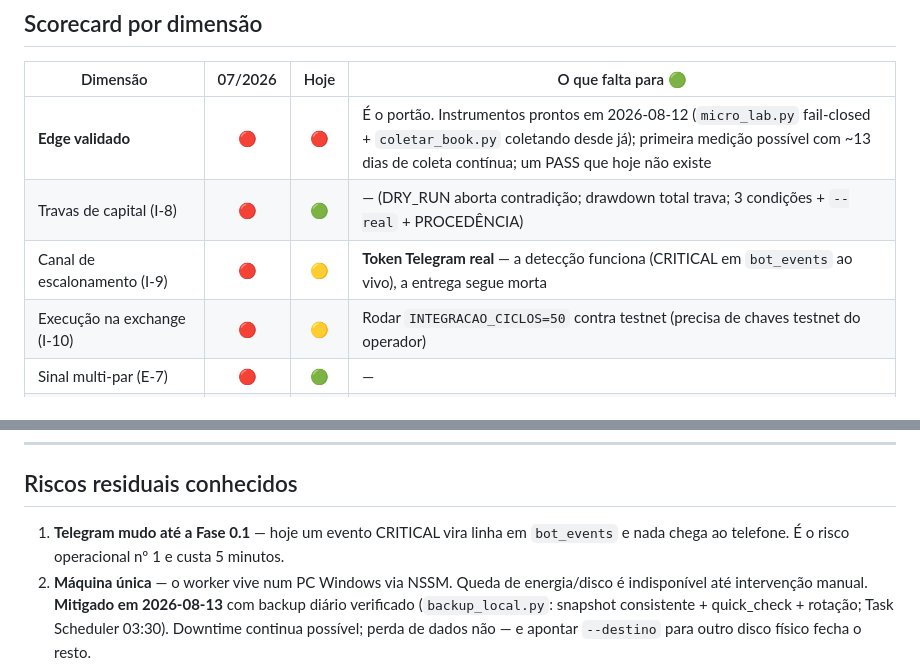
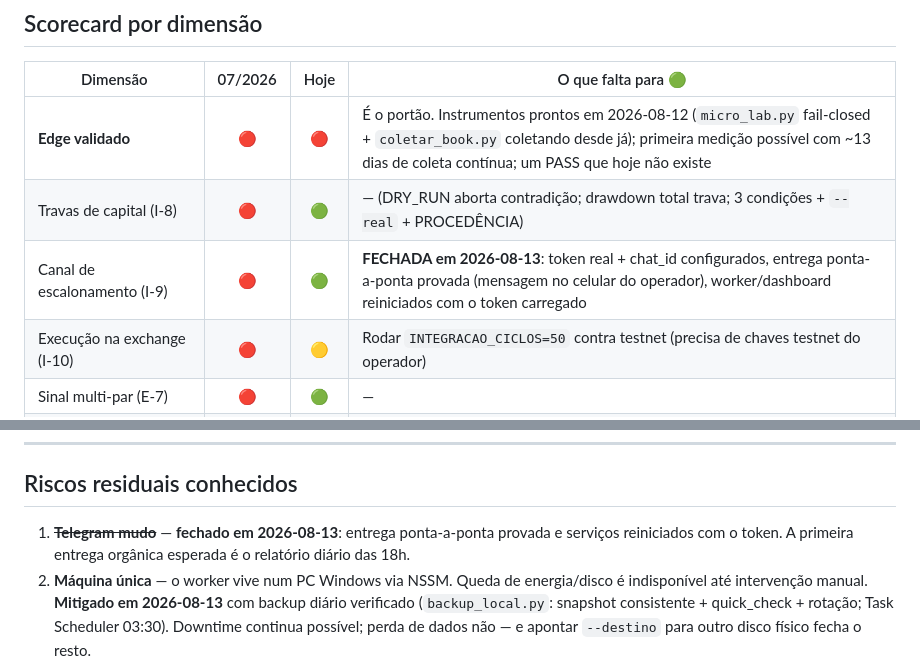
Before and after one commit to orgateccloud-bot/CryptoXBot, a Markdown page: docs/RELATORIO_PRODUCAO.md, 2 parts joined by grey strips. GitHub-like rendering.

Commit message:
docs: I-9 FECHADA — Telegram entregando ponta-a-ponta
Token real + chat_id (descoberto via getUpdates, sem exposicao de valores),
teste de entrega confirmado no celular do operador, worker e dashboard
reiniciados com o token carregado (boot 2026-08-13T18:53:32). O
alerta_nao_entregue CRITICAL que gritava desde 10/08 morre aqui; a primeira
entrega organica esperada e o relatorio diario das 18h.

No caminho, o mesmo incidente de edicao do .env que ja tinha acontecido com
o token: as chaves TESTNET foram coladas por cima de BINANCE_API_KEY/SECRET
de producao. Detectado por comparacao de hash contra o backup de 09/08,
producao restaurada, testnet movida para BINANCE_TESTNET_*, estado errado
preservado em .env.bkp-testnet-fix-20260813-183504.

Co-Authored-By: Claude Opus 5 <noreply@anthropic.com>

```diff
--- a/docs/RELATORIO_PRODUCAO.md
+++ b/docs/RELATORIO_PRODUCAO.md
@@ -132,7 +132,7 @@ vazios `core/`, `execution/`, `infra/`, `ai/` (só `__init__.py` — candidatos
 |---|:---:|:---:|---|
 | **Edge validado** | 🔴 | 🔴 | É o portão. Instrumentos prontos em 2026-08-12 (`micro_lab.py` fail-closed + `coletar_book.py` coletando desde já); primeira medição possível com ~13 dias de coleta contínua; um PASS que hoje não existe |
 | Travas de capital (I-8) | 🔴 | 🟢 | — (DRY_RUN aborta contradição; drawdown total trava; 3 condições + `--real` + PROCEDÊNCIA) |
-| Canal de escalonamento (I-9) | 🔴 | 🟡 | **Token Telegram real** — a detecção funciona (CRITICAL em `bot_events` ao vivo), a entrega segue morta |
+| Canal de escalonamento (I-9) | 🔴 | 🟢 | **FECHADA em 2026-08-13**: token real + chat_id configurados, entrega ponta-a-ponta provada (mensagem no celular do operador), worker/dashboard reiniciados com o token carregado |
 | Execução na exchange (I-10) | 🔴 | 🟡 | Rodar `INTEGRACAO_CICLOS=50` contra testnet (precisa de chaves testnet do operador) |
 | Sinal multi-par (E-7) | 🔴 | 🟢 | — |
 | Contabilidade de paper (E-8) | 🔴 | 🟢 | — (circuito fechado; 1º trade com PnL real em 2026-08-09) |
@@ -253,8 +253,8 @@ projetado.
 
 ## Riscos residuais conhecidos
 
-1. **Telegram mudo até a Fase 0.1** — hoje um evento CRITICAL vira linha em `bot_events` e nada
-   chega ao telefone. É o risco operacional nº 1 e custa 5 minutos.
+1. ~~**Telegram mudo**~~ — **fechado em 2026-08-13**: entrega ponta-a-ponta provada e serviços
+   reiniciados com o token. A primeira entrega orgânica esperada é o relatório diário das 18h.
 2. **Máquina única** — o worker vive num PC Windows via NSSM. Queda de energia/disco é indisponível
    até intervenção manual. **Mitigado em 2026-08-13** com backup diário verificado
    (`backup_local.py`: snapshot consistente + quick_check + rotação; Task Scheduler 03:30).
```
